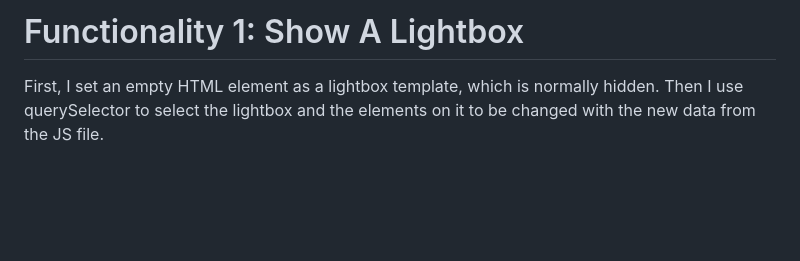
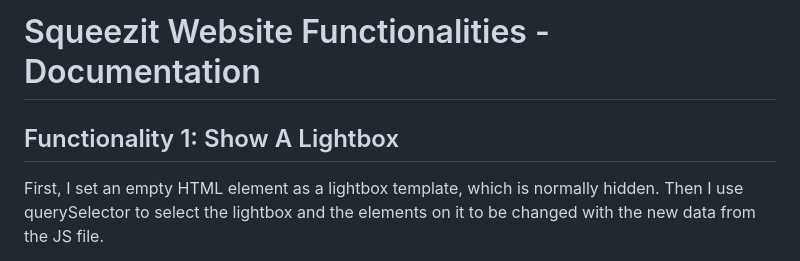
Before and after one commit to jake-hxf3/jake_russell_FIP, a Markdown page: dev-doc.md, the part around one of its changes. GitHub-like rendering; blank space fills up the shorter version.

Commit message:
Update documentation headings

```diff
--- a/dev-doc.md
+++ b/dev-doc.md
@@ -1,4 +1,5 @@
-# Functionality 1: Show A Lightbox
+# Squeezit Website Functionalities - Documentation
+## Functionality 1: Show A Lightbox
 
 First, I set an empty HTML element as a lightbox template, which is normally hidden. Then I use querySelector to select the lightbox and the elements on it to be changed with the new data from the JS file.
 
```
Also changed, not shown: other parts of dev-doc.md (+2 -2 lines).
